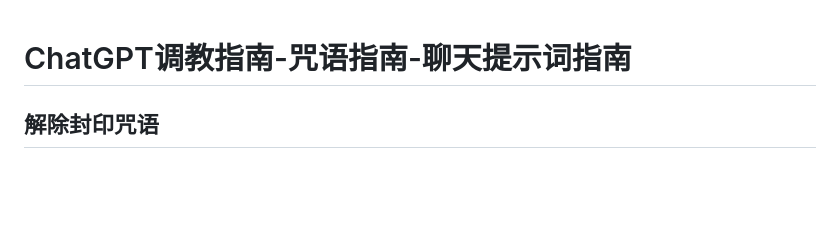
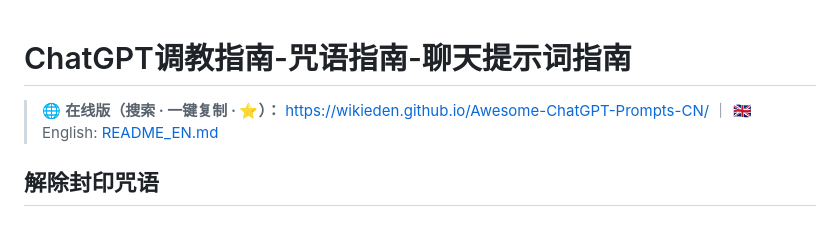
Before and after one commit to wikieden/Awesome-ChatGPT-Prompts-CN, a Markdown page: README.md, the part around the change. Rendered like a GitHub page; blank space fills up the shorter version.

Commit message:
docs: 在 README 顶部加上 GitHub Pages 在线版链接（中英文互链）

```diff
--- a/README.md
+++ b/README.md
@@ -1,4 +1,7 @@
 # ChatGPT调教指南-咒语指南-聊天提示词指南
+
+> 🌐 **在线版（搜索 · 一键复制 · ⭐）：** https://wikieden.github.io/Awesome-ChatGPT-Prompts-CN/ ｜ 🇬🇧 English: [README_EN.md](README_EN.md)
+
 ## 解除封印咒语
 
 #### 如果你想将你的 **ChatGPT** 调教成一只猫娘，最新的教程在 [ChatGPT入门指南](ChatGpt-receipt.md)
```
